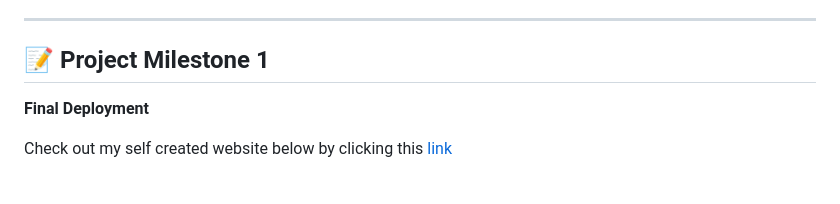
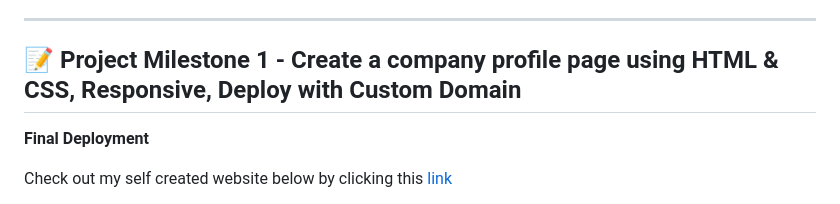
Before and after one commit to revou-fsse-3/Milestone-1-Jeong, a Markdown page: README.md, the part around the change. Drawn GitHub-style.

```diff
--- a/README.md
+++ b/README.md
@@ -18,7 +18,7 @@ I'm currently exploring exciting opportunities in my career journey as a **Softw
 
 ---
 
-## 📝 Project Milestone 1
+## 📝 Project Milestone 1 - Create a company profile page using HTML & CSS, Responsive, Deploy with Custom Domain
 
 **Final Deployment**
 
```
